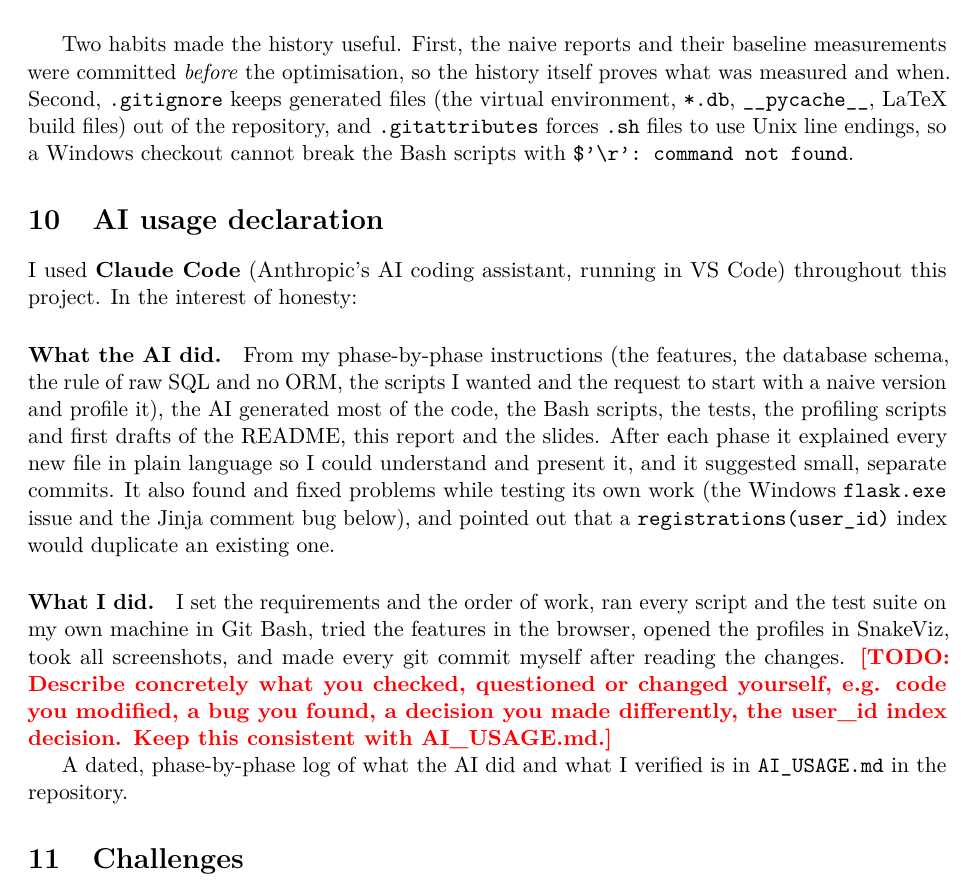
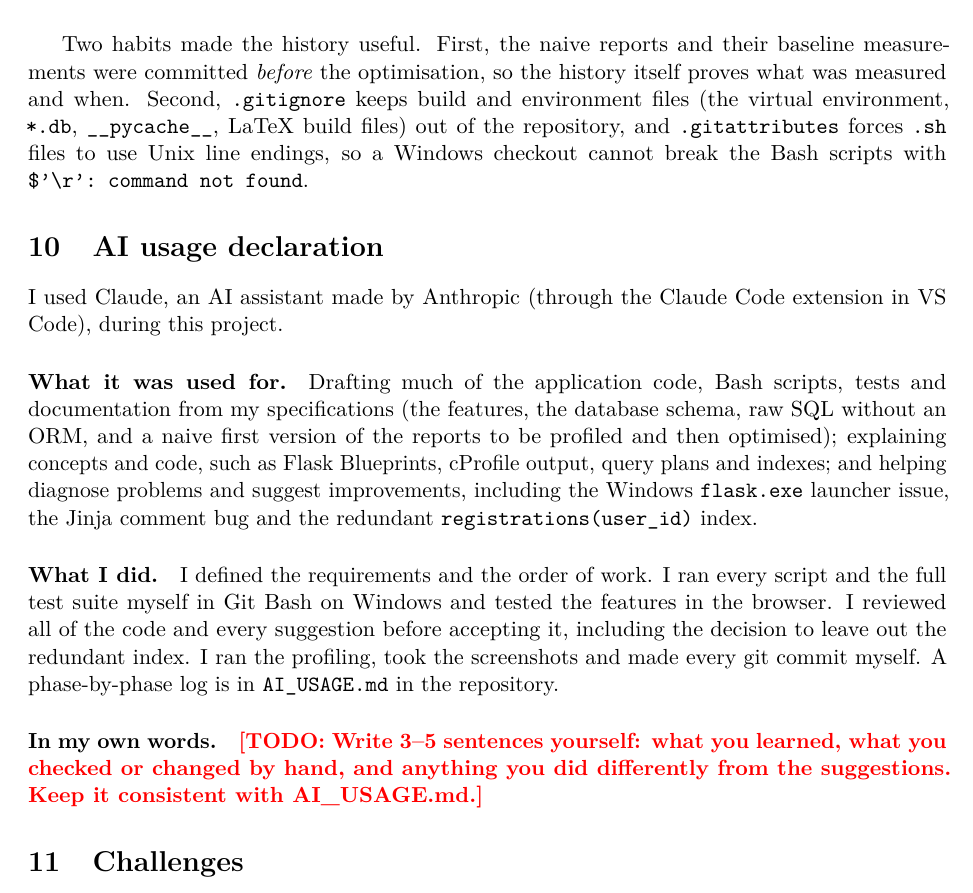
Before and after one commit to PrajyotKira/Campus-Event-Management-Platform, a LaTeX paper (report/report.tex): part of page 18 of 20, cut so that both start at the same text. Compiled offline with pdfLaTeX.

Commit message:
docs: condense AI usage declaration in report and slides

```diff
--- a/report/report.tex
+++ b/report/report.tex
@@ -872,35 +872,34 @@ tests pass. Commit messages follow the Conventional Commits style:
 
 Two habits made the history useful. First, the naive reports and their baseline measurements were
 committed \emph{before} the optimisation, so the history itself proves what was measured and when.
-Second, \code{.gitignore} keeps generated files (the virtual environment, \code{*.db},
+Second, \code{.gitignore} keeps build and environment files (the virtual environment, \code{*.db},
 \code{__pycache__}, LaTeX build files) out of the repository, and \code{.gitattributes} forces
 \code{.sh} files to use Unix line endings, so a Windows checkout cannot break the Bash scripts with
 \verb|$'\r': command not found|.
 
 % =====================================================================
 \section{AI usage declaration}
+\label{sec:ai}
 
-I used \textbf{Claude Code} (Anthropic's AI coding assistant, running in VS Code) throughout this
-project. In the interest of honesty:
+I used Claude, an AI assistant made by Anthropic (through the Claude Code extension in VS Code),
+during this project.
 
-\paragraph{What the AI did.} From my phase-by-phase instructions (the features, the database
-schema, the rule of raw SQL and no ORM, the scripts I wanted and the request to start with a naive
-version and profile it), the AI generated most of the code, the Bash scripts, the tests, the
-profiling scripts and first drafts of the README, this report and the slides. After each phase it
-explained every new file in plain language so I could understand and present it, and it suggested
-small, separate commits. It also found and fixed problems while testing its own work (the Windows
-\code{flask.exe} issue and the Jinja comment bug below), and pointed out that a
-\code{registrations(user_id)} index would duplicate an existing one.
+\paragraph{What it was used for.} Drafting much of the application code, Bash scripts, tests and
+documentation from my specifications (the features, the database schema, raw SQL without an ORM,
+and a naive first version of the reports to be profiled and then optimised); explaining concepts and
+code, such as Flask Blueprints, cProfile output, query plans and indexes; and helping diagnose
+problems and suggest improvements, including the Windows \code{flask.exe} launcher issue, the Jinja
+comment bug and the redundant \code{registrations(user_id)} index.
 
-\paragraph{What I did.} I set the requirements and the order of work, ran every script and the
-test suite on my own machine in Git Bash, tried the features in the browser, opened the profiles in
-SnakeViz, took all screenshots, and made every git commit myself after reading the changes.
-\todo{Describe concretely what you checked, questioned or changed yourself, e.g. code you
-modified, a bug you found, a decision you made differently, the user\_id index decision. Keep this
-consistent with AI\_USAGE.md.}
+\paragraph{What I did.} I defined the requirements and the order of work. I ran every script and the
+full test suite myself in Git Bash on Windows and tested the features in the browser. I reviewed all
+of the code and every suggestion before accepting it, including the decision to leave out the
+redundant index. I ran the profiling, took the screenshots and made every git commit myself.
+A phase-by-phase log is in \code{AI_USAGE.md} in the repository.
 
-A dated, phase-by-phase log of what the AI did and what I verified is in \code{AI_USAGE.md} in
-the repository.
+\paragraph{In my own words.}
+\todo{Write 3--5 sentences yourself: what you learned, what you checked or changed by hand, and
+anything you did differently from the suggestions. Keep it consistent with AI\_USAGE.md.}
 
 % =====================================================================
 \section{Challenges}
```
Also changed, not shown: report/slides.tex (+3 -29 lines).
